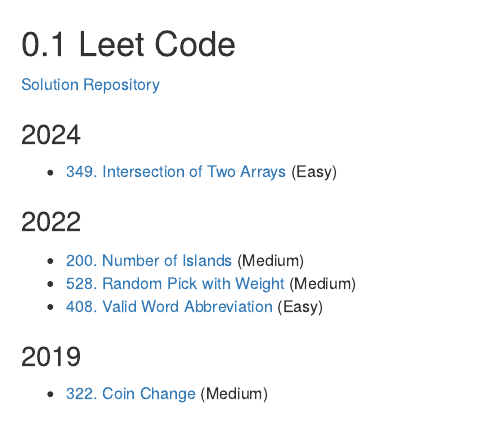
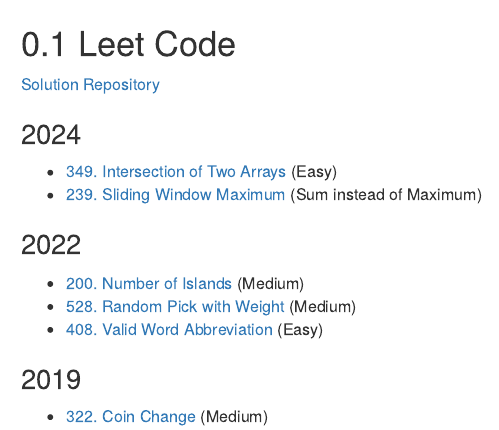
Before and after one commit to tillwf/til-bookdown, an R Markdown document (interviews/interview_leet_code.Rmd): the page in a window 1100 px wide, from its top. Rendered offline with R 4.5, knitr and Pandoc, with nearby package versions; drawn as R Markdown's standard HTML page in place of the format the file asks for.

Commit message:
Add one leetcode

```diff
--- a/interviews/interview_leet_code.Rmd
+++ b/interviews/interview_leet_code.Rmd
@@ -5,6 +5,7 @@
 ### 2024 {-}
 
  - [349. Intersection of Two Arrays](https://leetcode.com/problems/intersection-of-two-arrays/description/) (Easy)
+ - [239. Sliding Window Maximum](https://leetcode.com/problems/sliding-window-maximum/) (Sum instead of Maximum)
 
 ### 2022 {-}
 
```
